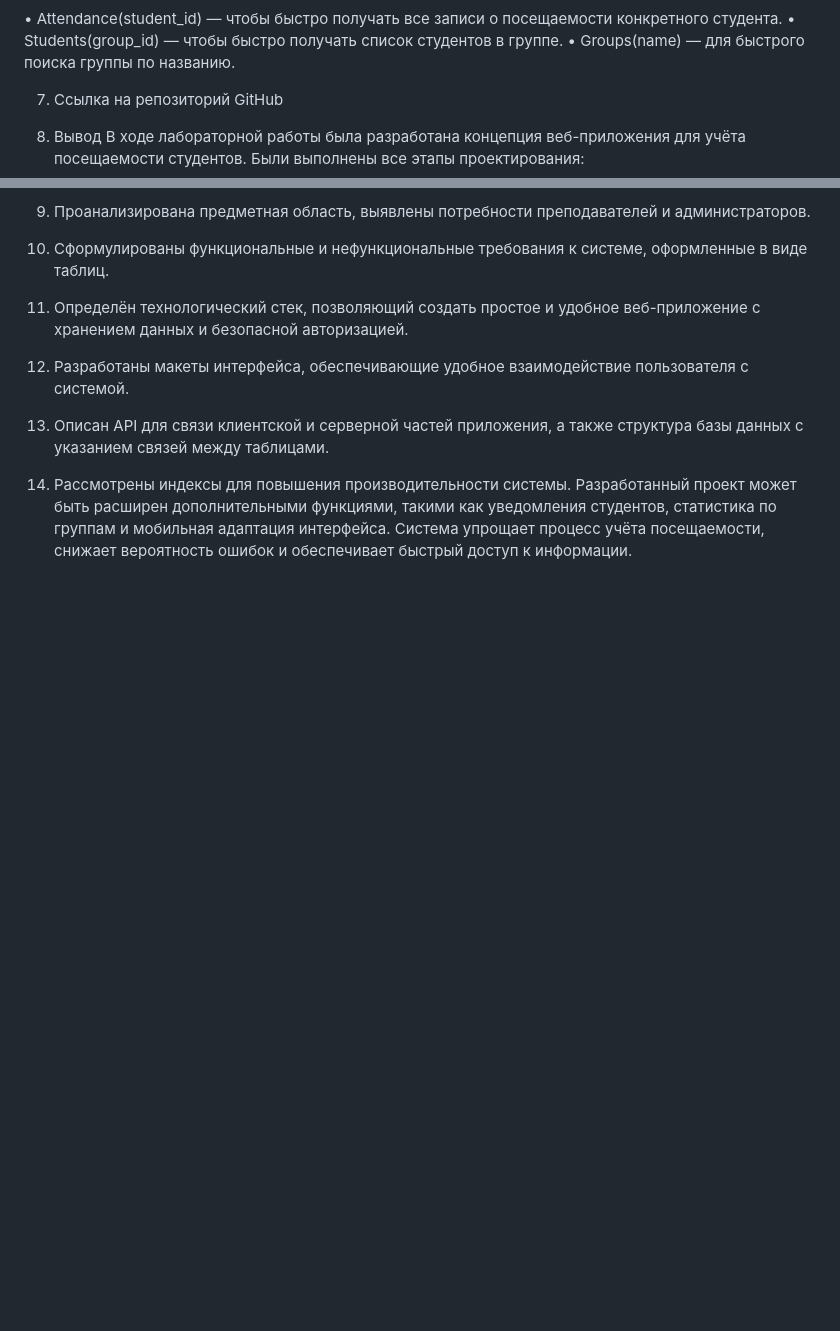
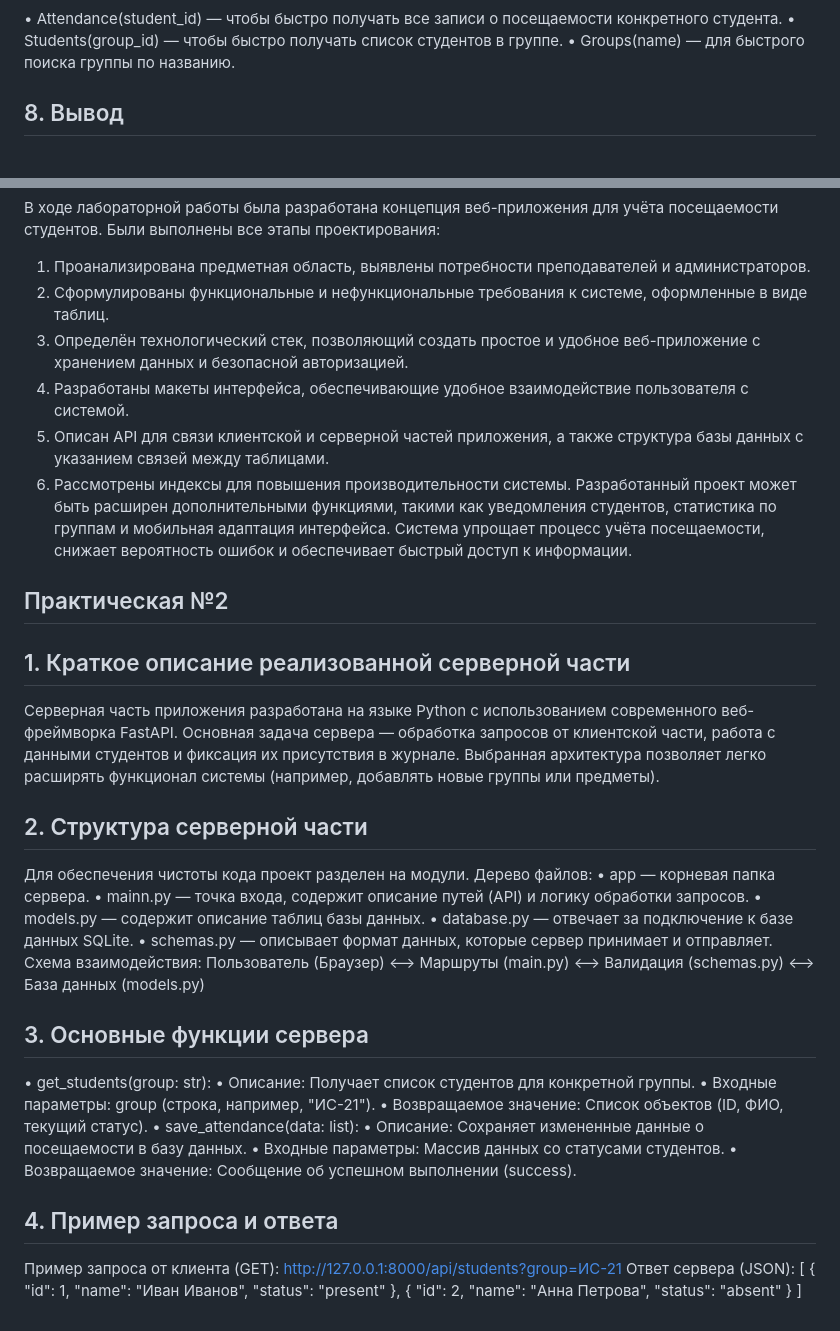
Before and after one commit to heecel/OrangeCheck, a Markdown page: README.md, 2 parts joined by grey strips. GitHub-like rendering; blank space fills up the shorter version.

Commit message:
Update README.md Добавлена практическая номер 2

```diff
--- a/README.md
+++ b/README.md
@@ -291,9 +277,7 @@ status	TEXT	Статус посещения (присутствовал / отс
 •	Students(group_id) — чтобы быстро получать список студентов в группе.
 •	Groups(name) — для быстрого поиска группы по названию.
 
-7. Ссылка на репозиторий GitHub
-
-8. Вывод
+## 8. Вывод
 В ходе лабораторной работы была разработана концепция веб-приложения для учёта посещаемости студентов. Были выполнены все этапы проектирования:
 1.	Проанализирована предметная область, выявлены потребности преподавателей и администраторов.
 2.	Сформулированы функциональные и нефункциональные требования к системе, оформленные в виде таблиц.
@@ -302,3 +286,36 @@ status	TEXT	Статус посещения (присутствовал / отс
 5.	Описан API для связи клиентской и серверной частей приложения, а также структура базы данных с указанием связей между таблицами.
 6.	Рассмотрены индексы для повышения производительности системы.
 Разработанный проект может быть расширен дополнительными функциями, такими как уведомления студентов, статистика по группам и мобильная адаптация интерфейса. Система упрощает процесс учёта посещаемости, снижает вероятность ошибок и обеспечивает быстрый доступ к информации.
+
+## Практическая №2
+
+
+## 1. Краткое описание реализованной серверной части
+Серверная часть приложения разработана на языке Python с использованием современного веб-фреймворка FastAPI. Основная задача сервера — обработка запросов от клиентской части, работа с данными студентов и фиксация их присутствия в журнале. Выбранная архитектура позволяет легко расширять функционал системы (например, добавлять новые группы или предметы).
+## 2. Структура серверной части
+Для обеспечения чистоты кода проект разделен на модули.
+Дерево файлов:
+•	app — корневая папка сервера.
+•	mainn.py — точка входа, содержит описание путей (API) и логику обработки запросов.
+•	models.py — содержит описание таблиц базы данных.
+•	database.py — отвечает за подключение к базе данных SQLite.
+•	schemas.py — описывает формат данных, которые сервер принимает и отправляет.
+Схема взаимодействия:
+Пользователь (Браузер) <--> Маршруты (main.py) <--> Валидация (schemas.py) <--> База данных (models.py)
+## 3. Основные функции сервера
+•	get_students(group: str):
+•	Описание: Получает список студентов для конкретной группы.
+•	Входные параметры: group (строка, например, "ИС-21").
+•	Возвращаемое значение: Список объектов (ID, ФИО, текущий статус).
+•	save_attendance(data: list):
+•	Описание: Сохраняет измененные данные о посещаемости в базу данных.
+•	Входные параметры: Массив данных со статусами студентов.
+•	Возвращаемое значение: Сообщение об успешном выполнении (success).
+## 4. Пример запроса и ответа
+Пример запроса от клиента (GET):
+http://127.0.0.1:8000/api/students?group=ИС-21
+Ответ сервера (JSON):
+[
+  { "id": 1, "name": "Иван Иванов", "status": "present" },
+  { "id": 2, "name": "Анна Петрова", "status": "absent" }
+]
```
Also changed, not shown: other parts of README.md (+7 -21 lines).
